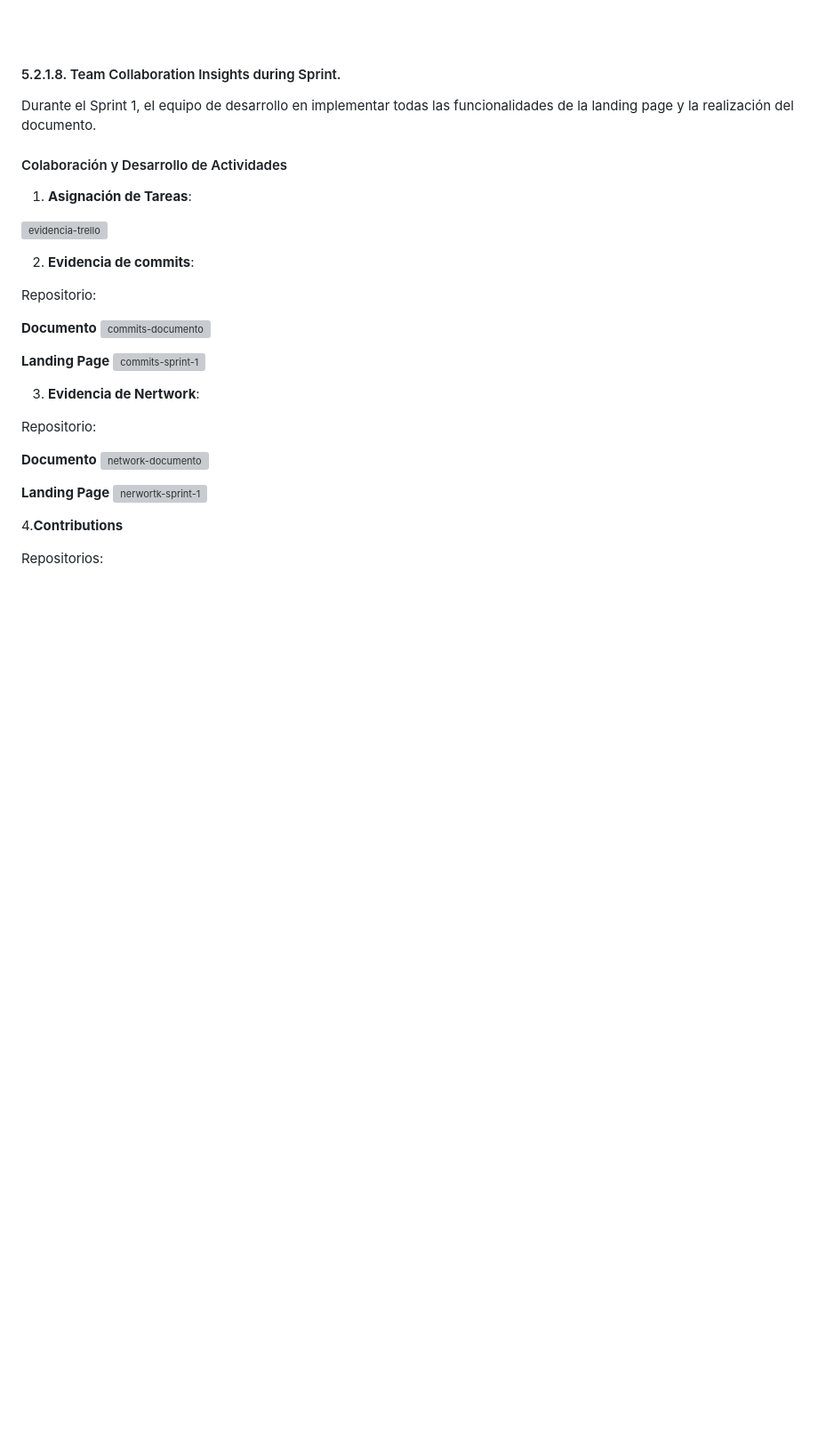
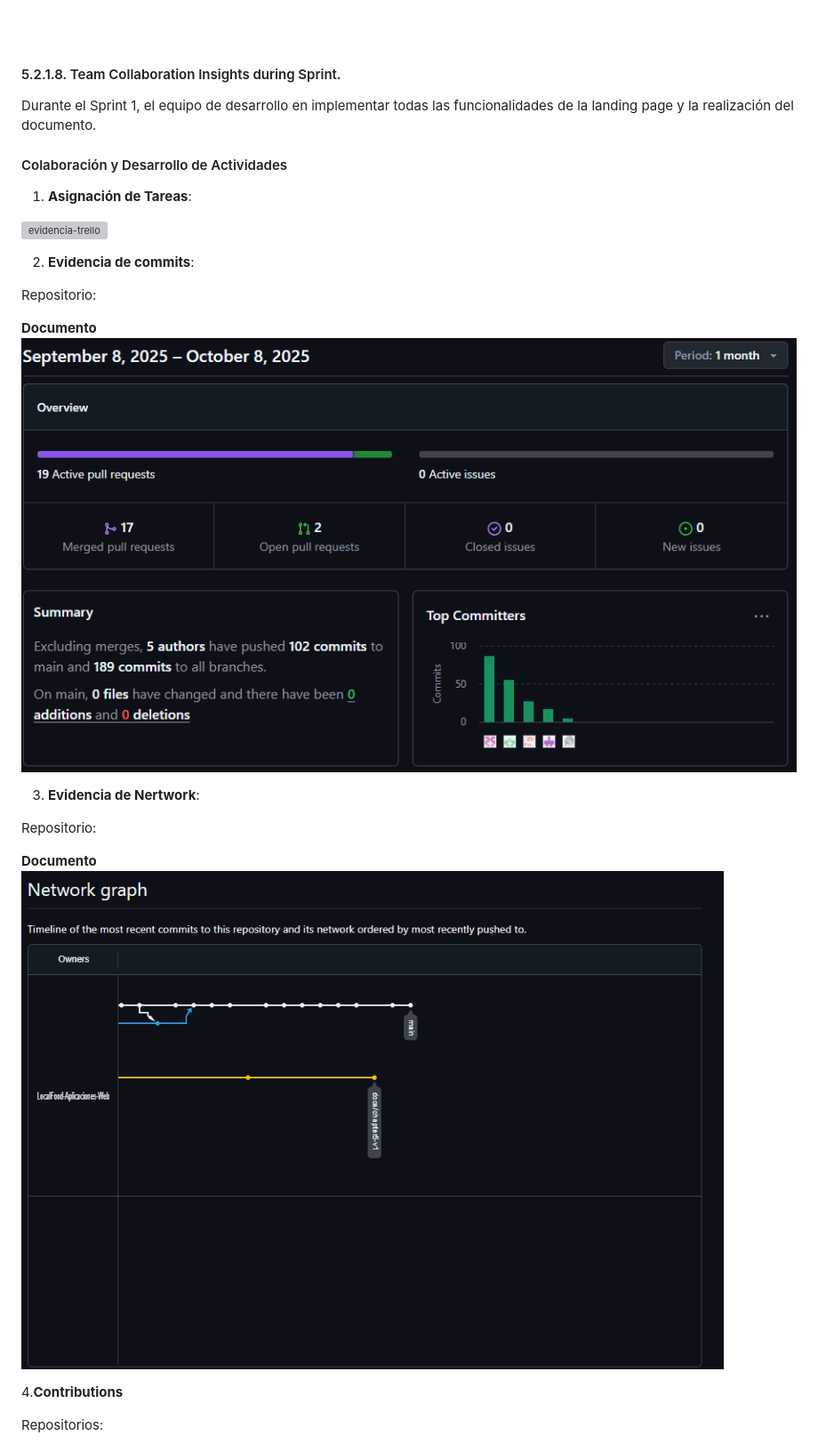
Before and after one commit to LocalFood-Aplicaciones-Web/Project-report, a Markdown page: README.md, the part around the change printed below. Shown: that part at 89% size. Drawn GitHub-style; pictures changed too: Assets/asst.png (added), Assets/aw.png (added); blank space fills up the shorter version; grey boxes are pictures that could not be loaded.

Commit message:
docs: update Team Collaboration Insights during Sprint.

```diff
--- a/README.md
+++ b/README.md
@@ -2166,20 +2166,16 @@ Durante el Sprint 1, el equipo de desarrollo en implementar todas las funcionali
 Repositorio:
 
 **Documento**
-![commits-documento]()
-
-**Landing Page**
-![commits-sprint-1]( )
+![commits-documento](Assets/aw.png)
+
 
 3. **Evidencia de Nertwork**:
 
 Repositorio:
 
 **Documento**
-![network-documento]( )
-
-**Landing Page**
-![nerwortk-sprint-1]( )
+![network-documento](Assets/asst.png)
+
 
 4.**Contributions**
 
```
Also changed, not shown: other parts of README.md (+2 -5 lines), Assets/contri.png (added).
